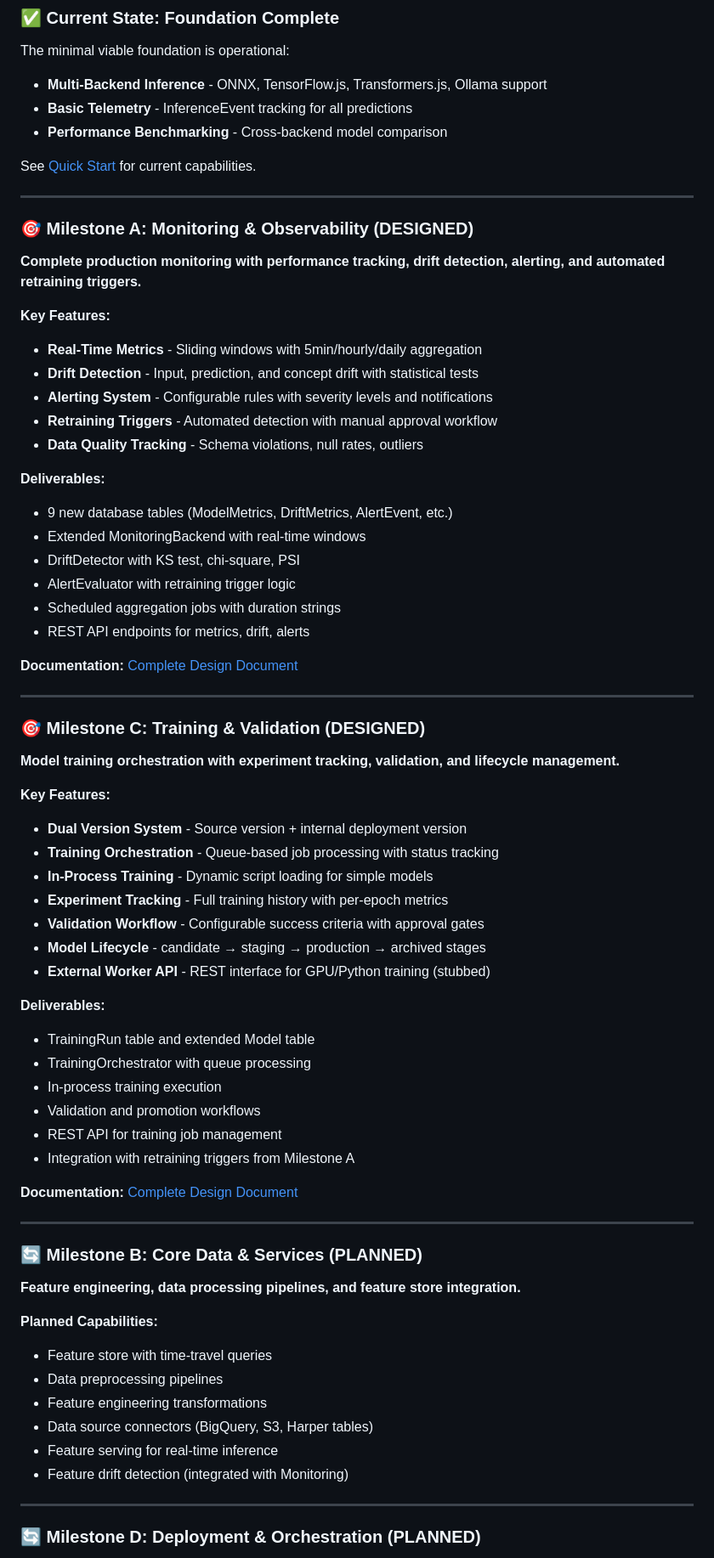
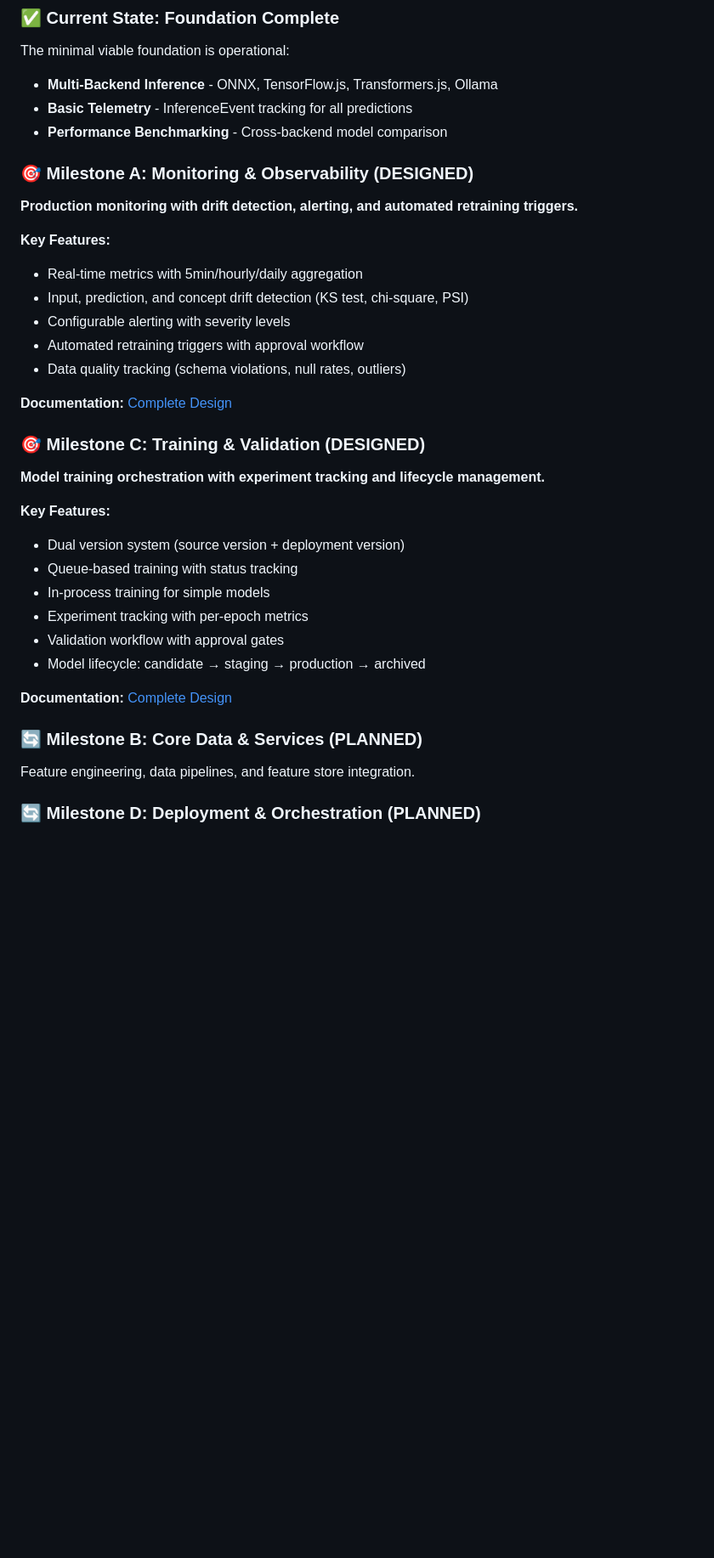
Before and after one commit to HarperFast/harper-edge-ai-example, a Markdown page: README.md, the part around the change printed below. Shown: that part at 85% size. Drawn GitHub-style; blank space fills up the shorter version.

```diff
--- a/README.md
+++ b/README.md
@@ -66,75 +71,40 @@ Harper AI Ops Framework is a complete MLOps solution that brings production AI c
 
 The minimal viable foundation is operational:
 
-- **Multi-Backend Inference** - ONNX, TensorFlow.js, Transformers.js, Ollama support
+- **Multi-Backend Inference** - ONNX, TensorFlow.js, Transformers.js, Ollama
 - **Basic Telemetry** - InferenceEvent tracking for all predictions
 - **Performance Benchmarking** - Cross-backend model comparison
 
-See [Quick Start](#quick-start) for current capabilities.
-
----
-
 ### 🎯 Milestone A: Monitoring & Observability (DESIGNED)
 
-**Complete production monitoring with performance tracking, drift detection, alerting, and automated retraining triggers.**
+**Production monitoring with drift detection, alerting, and automated retraining triggers.**
 
 **Key Features:**
-- **Real-Time Metrics** - Sliding windows with 5min/hourly/daily aggregation
-- **Drift Detection** - Input, prediction, and concept drift with statistical tests
-- **Alerting System** - Configurable rules with severity levels and notifications
-- **Retraining Triggers** - Automated detection with manual approval workflow
-- **Data Quality Tracking** - Schema violations, null rates, outliers
+- Real-time metrics with 5min/hourly/daily aggregation
+- Input, prediction, and concept drift detection (KS test, chi-square, PSI)
+- Configurable alerting with severity levels
+- Automated retraining triggers with approval workflow
+- Data quality tracking (schema violations, null rates, outliers)
 
-**Deliverables:**
-- 9 new database tables (ModelMetrics, DriftMetrics, AlertEvent, etc.)
-- Extended MonitoringBackend with real-time windows
-- DriftDetector with KS test, chi-square, PSI
-- AlertEvaluator with retraining trigger logic
-- Scheduled aggregation jobs with duration strings
-- REST API endpoints for metrics, drift, alerts
-
-**Documentation:** [Complete Design Document](docs/plans/2025-01-aiops-framework-design.md#milestone-a-monitoring--observability)
-
----
+**Documentation:** [Complete Design](docs/plans/2025-01-aiops-framework-design.md#milestone-a-monitoring--observability)
 
 ### 🎯 Milestone C: Training & Validation (DESIGNED)
 
-**Model training orchestration with experiment tracking, validation, and lifecycle management.**
+**Model training orchestration with experiment tracking and lifecycle management.**
 
 **Key Features:**
-- **Dual Version System** - Source version + internal deployment version
-- **Training Orchestration** - Queue-based job processing with status tracking
-- **In-Process Training** - Dynamic script loading for simple models
-- **Experiment Tracking** - Full training history with per-epoch metrics
-- **Validation Workflow** - Configurable success criteria with approval gates
-- **Model Lifecycle** - candidate → staging → production → archived stages
-- **External Worker API** - REST interface for GPU/Python training (stubbed)
+- Dual version system (source version + deployment version)
+- Queue-based training with status tracking
+- In-process training for simple models
+- Experiment tracking with per-epoch metrics
+- Validation workflow with approval gates
+- Model lifecycle: candidate → staging → production → archived
 
-**Deliverables:**
-- TrainingRun table and extended Model table
-- TrainingOrchestrator with queue processing
-- In-process training execution
-- Validation and promotion workflows
-- REST API for training job management
-- Integration with retraining triggers from Milestone A
-
-**Documentation:** [Complete Design Document](docs/plans/2025-01-aiops-framework-design.md#milestone-c-training--validation)
-
----
+**Documentation:** [Complete Design](docs/plans/2025-01-aiops-framework-design.md#milestone-c-training--validation)
 
 ### 🔄 Milestone B: Core Data & Services (PLANNED)
 
-**Feature engineering, data processing pipelines, and feature store integration.**
-
-**Planned Capabilities:**
-- Feature store with time-travel queries
-- Data preprocessing pipelines
-- Feature engineering transformations
-- Data source connectors (BigQuery, S3, Harper tables)
-- Feature serving for real-time inference
-- Feature drift detection (integrated with Monitoring)
-
----
+Feature engineering, data pipelines, and feature store integration.
 
 ### 🔄 Milestone D: Deployment & Orchestration (PLANNED)
 
```
Also changed, not shown: other parts of README.md (+79 -169 lines).
